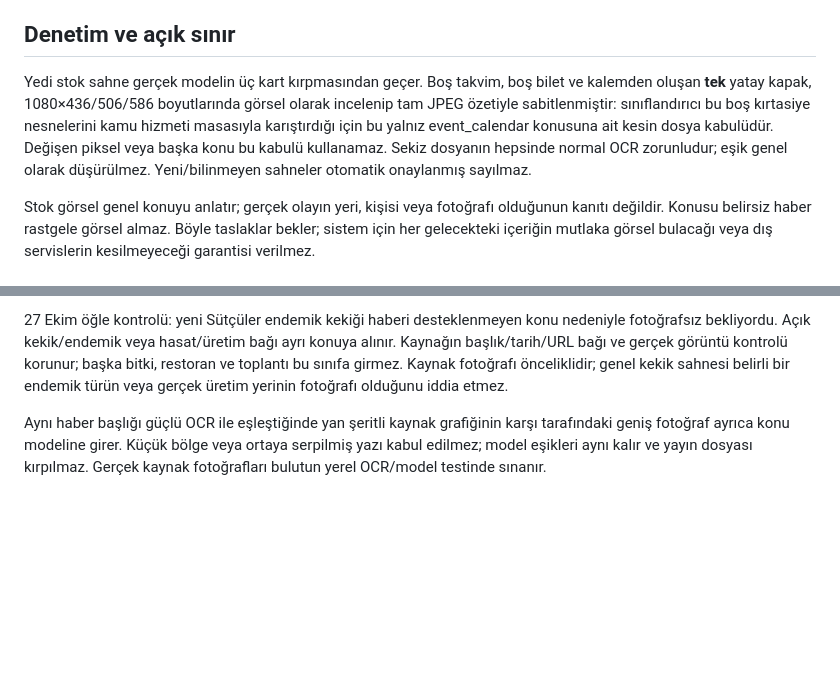
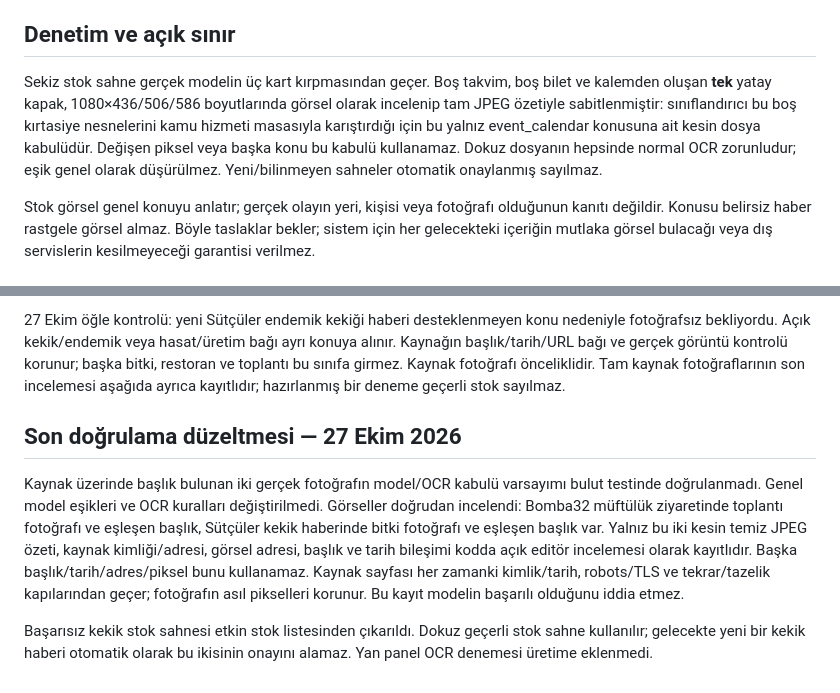
Before and after one commit to ispartaofficial/ispartaofficial-news, a Markdown page: docs/visual-backlog-recovery.md, 2 parts joined by grey strips. GitHub-like rendering; blank space fills up the shorter version.

Commit message:
Document final accepted images and review boundaries [skip ci]

```diff
--- a/docs/visual-backlog-recovery.md
+++ b/docs/visual-backlog-recovery.md
@@ -22,12 +22,12 @@ generate=False çağrısıyla yeni stok bağlayamaz.
 
 ## Denetim ve açık sınır
 
-Yedi stok sahne gerçek modelin üç kart kırpmasından geçer. Boş takvim, boş bilet
+Sekiz stok sahne gerçek modelin üç kart kırpmasından geçer. Boş takvim, boş bilet
 ve kalemden oluşan **tek** yatay kapak, 1080×436/506/586 boyutlarında görsel
 olarak incelenip tam JPEG özetiyle sabitlenmiştir: sınıflandırıcı bu boş kırtasiye
 nesnelerini kamu hizmeti masasıyla karıştırdığı için bu yalnız event_calendar
 konusuna ait kesin dosya kabulüdür. Değişen piksel veya başka konu bu kabulü
-kullanamaz. Sekiz dosyanın hepsinde normal OCR zorunludur; eşik genel olarak
+kullanamaz. Dokuz dosyanın hepsinde normal OCR zorunludur; eşik genel olarak
 düşürülmez. Yeni/bilinmeyen sahneler otomatik onaylanmış sayılmaz.
 
 Stok görsel genel konuyu anlatır; gerçek olayın yeri, kişisi veya fotoğrafı
@@ -95,10 +95,22 @@ da korur. Boş eski hata kaydı, yayımlanmış bir fotoğraf kaybı sayılmaz.
 konu nedeniyle fotoğrafsız bekliyordu. Açık kekik/endemik veya hasat/üretim
 bağı ayrı konuya alınır. Kaynağın başlık/tarih/URL bağı ve gerçek görüntü
 kontrolü korunur; başka bitki, restoran ve toplantı bu sınıfa girmez.
-Kaynak fotoğrafı önceliklidir; genel kekik sahnesi belirli bir endemik türün
-veya gerçek üretim yerinin fotoğrafı olduğunu iddia etmez.
+Kaynak fotoğrafı önceliklidir. Tam kaynak fotoğraflarının son incelemesi aşağıda
+ayrıca kayıtlıdır; hazırlanmış bir deneme geçerli stok sayılmaz.
 
-Aynı haber başlığı güçlü OCR ile eşleştiğinde yan şeritli kaynak grafiğinin
-karşı tarafındaki geniş fotoğraf ayrıca konu modeline girer. Küçük bölge veya
-ortaya serpilmiş yazı kabul edilmez; model eşikleri aynı kalır ve yayın dosyası
-kırpılmaz. Gerçek kaynak fotoğrafları bulutun yerel OCR/model testinde sınanır.
+
+## Son doğrulama düzeltmesi — 27 Ekim 2026
+
+Kaynak üzerinde başlık bulunan iki gerçek fotoğrafın model/OCR kabulü varsayımı
+bulut testinde doğrulanmadı. Genel model eşikleri ve OCR kuralları değiştirilmedi.
+Görseller doğrudan incelendi: Bomba32 müftülük ziyaretinde toplantı fotoğrafı ve
+eşleşen başlık, Sütçüler kekik haberinde bitki fotoğrafı ve eşleşen başlık var.
+Yalnız bu iki kesin temiz JPEG özeti, kaynak kimliği/adresi, görsel adresi,
+başlık ve tarih bileşimi kodda açık editör incelemesi olarak kayıtlıdır.
+Başka başlık/tarih/adres/piksel bunu kullanamaz. Kaynak sayfası her zamanki
+kimlik/tarih, robots/TLS ve tekrar/tazelik kapılarından geçer; fotoğrafın asıl
+pikselleri korunur. Bu kayıt modelin başarılı olduğunu iddia etmez.
+
+Başarısız kekik stok sahnesi etkin stok listesinden çıkarıldı. Dokuz geçerli
+stok sahne kullanılır; gelecekte yeni bir kekik haberi otomatik olarak bu
+ikisinin onayını alamaz. Yan panel OCR denemesi üretime eklenmedi.
```
